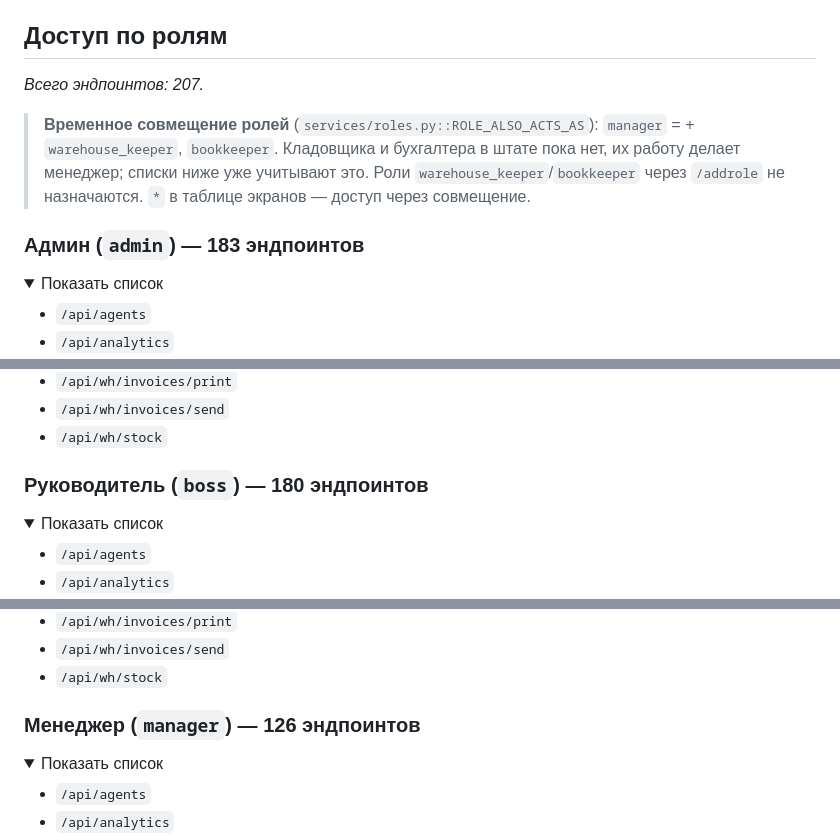
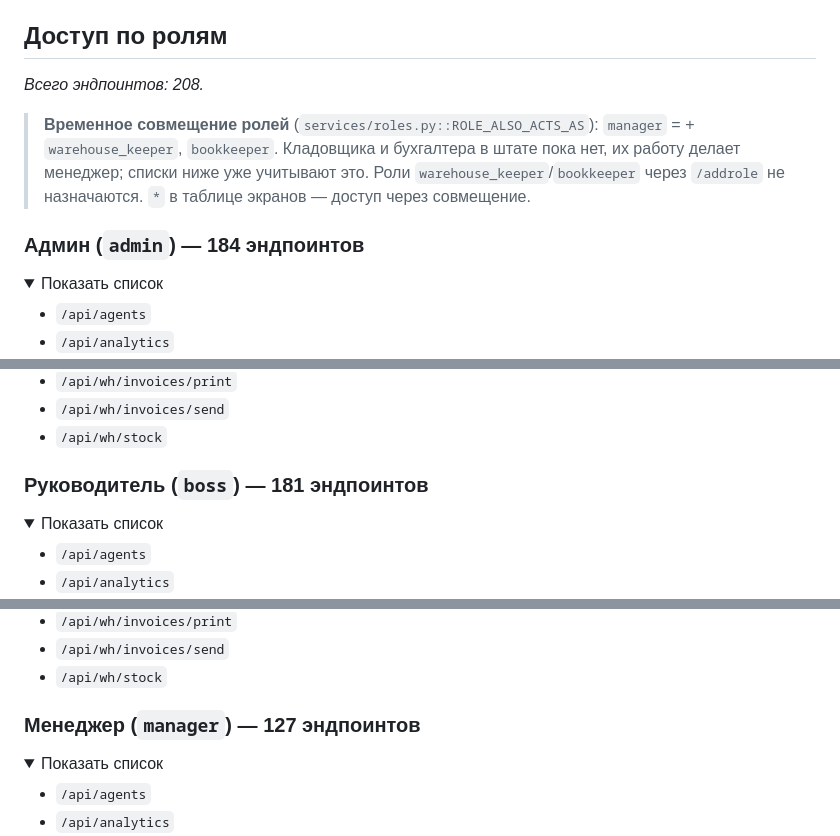
Before and after one commit to Faridun20/moysklad_bot, a Markdown page: UI_QA_ROLES.md, 3 parts joined by grey strips. Rendered like a GitHub page; folded sections open.

Commit message:
UI_QA_ROLES: перегенерация после price_hint
Матрица ролей пересобрана `scripts/gen_role_matrix.py` на финальном
состоянии волны. Разница ровно в одной ручке: `/api/orders/price_hint`
у admin/boss/manager — подсказка цены нужна тому, кто заводит позицию.

Co-Authored-By: Claude Opus 5 (1M context) <noreply@anthropic.com>

```diff
--- a/UI_QA_ROLES.md
+++ b/UI_QA_ROLES.md
@@ -25,13 +25,13 @@
 
 ## Доступ по ролям
 
-_Всего эндпоинтов: 207._
+_Всего эндпоинтов: 208._
 
 
 > **Временное совмещение ролей** (`services/roles.py::ROLE_ALSO_ACTS_AS`): `manager` = + `warehouse_keeper`, `bookkeeper`. Кладовщика и бухгалтера в штате пока нет, их работу делает менеджер; списки ниже уже учитывают это. Роли `warehouse_keeper`/`bookkeeper` через `/addrole` не назначаются. `*` в таблице экранов — доступ через совмещение.
 
 
-### Админ (`admin`) — 183 эндпоинтов
+### Админ (`admin`) — 184 эндпоинтов
 
 <details><summary>Показать список</summary>
 
@@ -222,7 +223,7 @@ _Всего эндпоинтов: 207._
 </details>
 
 
-### Руководитель (`boss`) — 180 эндпоинтов
+### Руководитель (`boss`) — 181 эндпоинтов
 
 <details><summary>Показать список</summary>
 
@@ -410,7 +412,7 @@ _Всего эндпоинтов: 207._
 </details>
 
 
-### Менеджер (`manager`) — 126 эндпоинтов
+### Менеджер (`manager`) — 127 эндпоинтов
 
 <details><summary>Показать список</summary>
 
```
Also changed, not shown: other parts of UI_QA_ROLES.md (+3 -0 lines).
